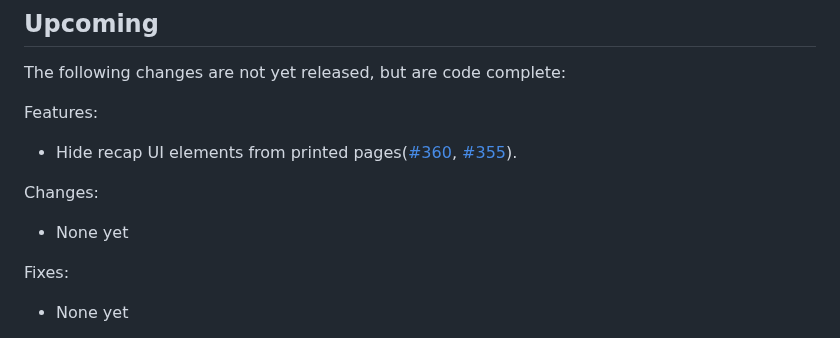
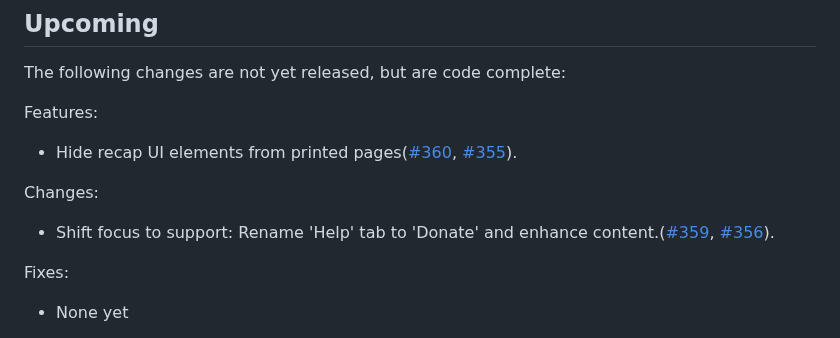
Before and after one commit to freelawproject/recap-chrome, a Markdown page: CHANGES.md, the part around the change. Drawn GitHub-style.

Commit message:
feat(docs): Changelog Update

```diff
--- a/CHANGES.md
+++ b/CHANGES.md
@@ -8,7 +8,7 @@ Features:
  - Hide recap UI elements from printed pages([#360](https://github.com/freelawproject/recap/issues/360), [#355](https://github.com/freelawproject/recap-chrome/pull/355)).
 
 Changes:
- - None yet
+ - Shift focus to support: Rename 'Help' tab to 'Donate' and enhance content.([#359](https://github.com/freelawproject/recap/issues/359), [#356](https://github.com/freelawproject/recap-chrome/pull/356)).
 
 Fixes:
  - None yet
```
